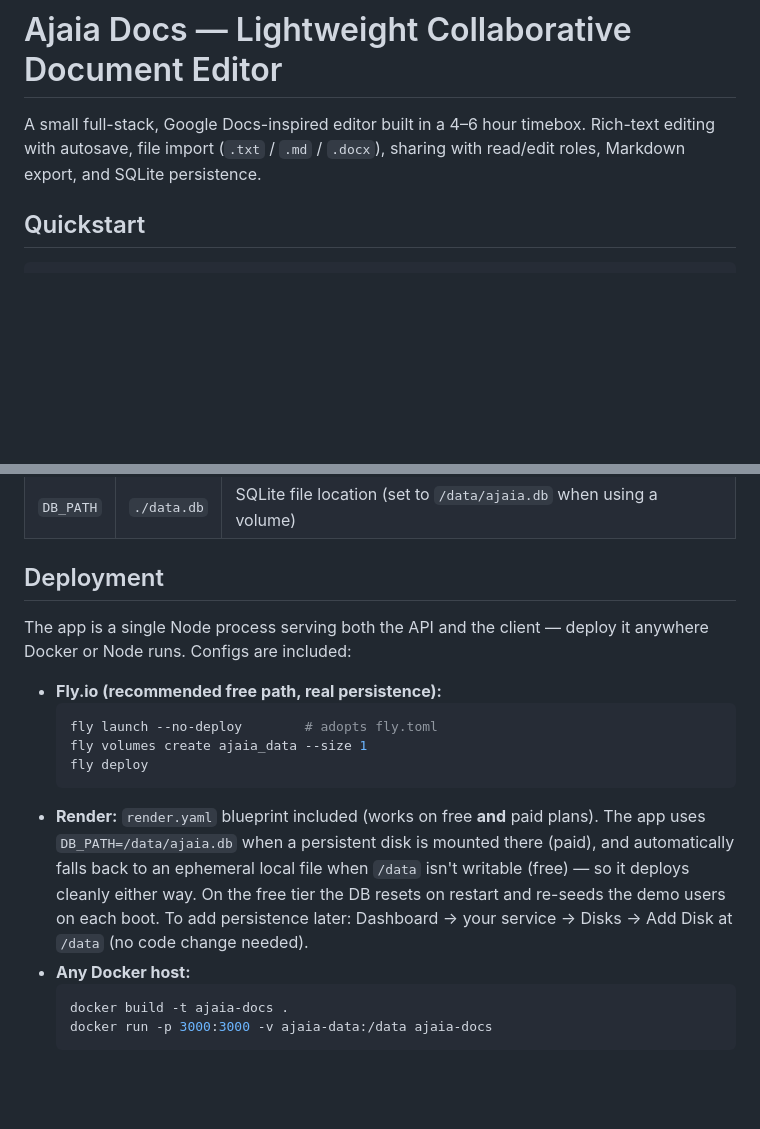
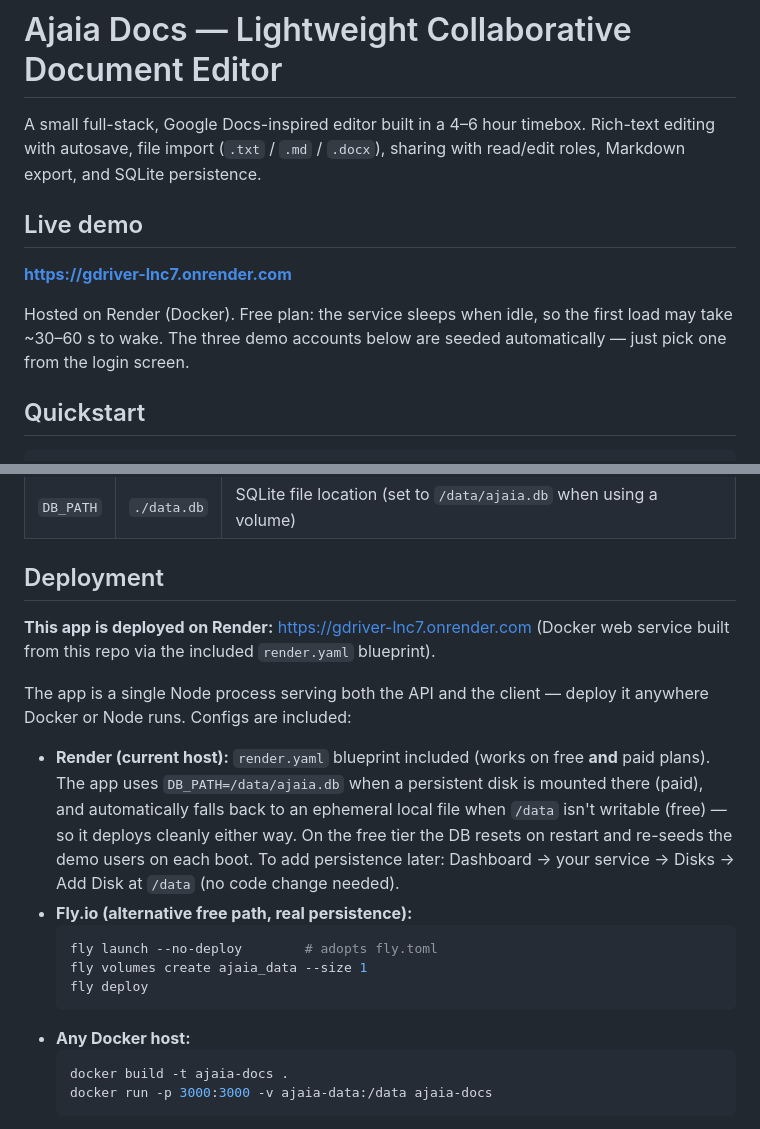
Before and after one commit to Lungstar/gdriver, a Markdown page: README.md, 2 parts joined by grey strips. GitHub-like rendering; blank space fills up the shorter version.

Commit message:
README: add live Render URL and mark Render as current host
Co-authored-by: Copilot <223556219+Copilot@users.noreply.github.com>

````diff
--- a/README.md
+++ b/README.md
@@ -3,6 +3,14 @@
 A small full-stack, Google Docs-inspired editor built in a 4–6 hour timebox.
 Rich-text editing with autosave, file import (`.txt` / `.md` / `.docx`), sharing
 with read/edit roles, Markdown export, and SQLite persistence.
+
+## Live demo
+
+**https://gdriver-lnc7.onrender.com**
+
+Hosted on Render (Docker). Free plan: the service sleeps when idle, so the
+first load may take ~30–60 s to wake. The three demo accounts below are seeded
+automatically — just pick one from the login screen.
 
 ## Quickstart
 
@@ -57,22 +65,25 @@ No other setup needed — a fresh database seeds itself with demo accounts.
 
 ## Deployment
 
+**This app is deployed on Render:** https://gdriver-lnc7.onrender.com (Docker
+web service built from this repo via the included `render.yaml` blueprint).
+
 The app is a single Node process serving both the API and the client — deploy it
 anywhere Docker or Node runs. Configs are included:
 
-- **Fly.io (recommended free path, real persistence):**
+- **Render (current host):** `render.yaml` blueprint included (works on free
+  **and** paid plans). The app uses `DB_PATH=/data/ajaia.db` when a persistent
+  disk is mounted there (paid), and automatically falls back to an ephemeral
+  local file when `/data` isn't writable (free) — so it deploys cleanly either
+  way. On the free tier the DB resets on restart and re-seeds the demo users on
+  each boot. To add persistence later: Dashboard → your service → Disks → Add
+  Disk at `/data` (no code change needed).
+- **Fly.io (alternative free path, real persistence):**
   ```bash
   fly launch --no-deploy        # adopts fly.toml
   fly volumes create ajaia_data --size 1
   fly deploy
   ```
-- **Render:** `render.yaml` blueprint included (works on free **and** paid
-  plans). The app uses `DB_PATH=/data/ajaia.db` when a persistent disk is
-  mounted there (paid), and automatically falls back to an ephemeral local file
-  when `/data` isn't writable (free) — so it deploys cleanly either way. On the
-  free tier the DB resets on restart and re-seeds the demo users on each boot.
-  To add persistence later: Dashboard → your service → Disks → Add Disk at
-  `/data` (no code change needed).
 - **Any Docker host:**
   ```bash
   docker build -t ajaia-docs .
````
